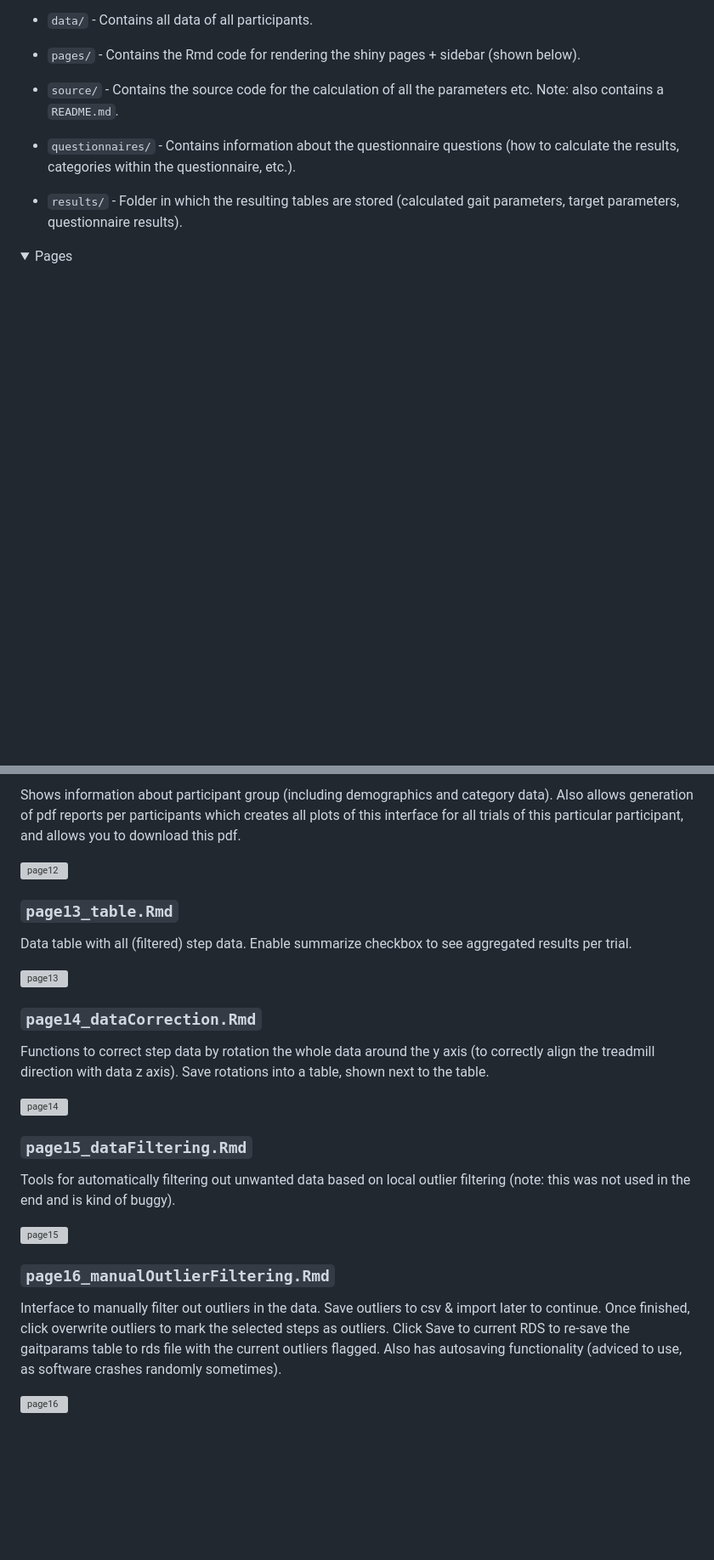
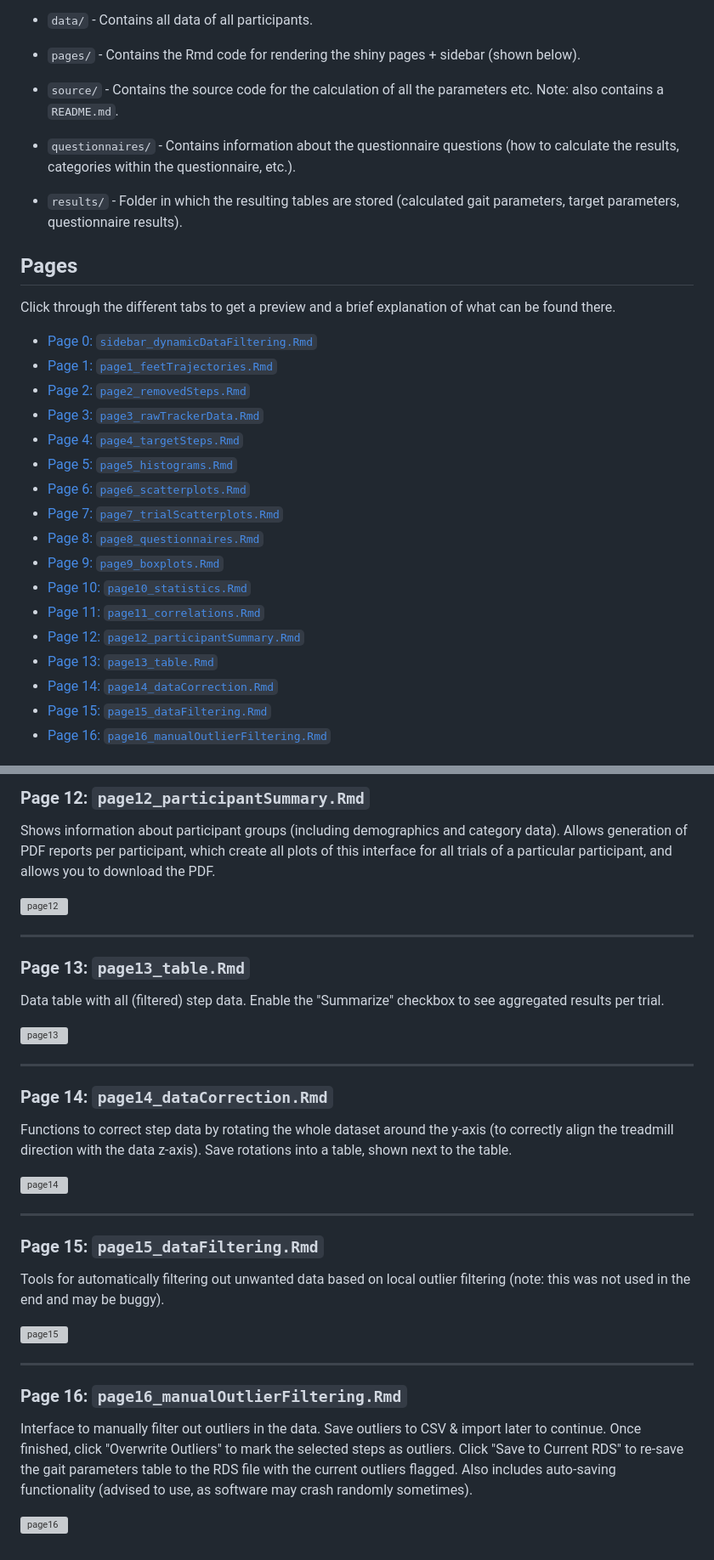
Before and after one commit to Avdbergnmf/R-Analysis-VFD-Experiment-2024, a Markdown page: runtime/README.md, 2 parts joined by grey strips. Shown: that part at 85% size. Drawn GitHub-style; folded sections open; blank space fills up the shorter version; grey boxes are pictures that could not be loaded.

```diff
--- a/runtime/README.md
+++ b/runtime/README.md
@@ -19,7 +19,24 @@ To run this code with your local R-Studio installation:
 - `questionnaires/` - Contains information about the questionnaire questions (how to calculate the results, categories within the questionnaire, etc.).
 - `results/` - Folder in which the resulting tables are stored (calculated gait parameters, target parameters, questionnaire results).
 
+## Pages
+Click through the different tabs to get a preview and a brief explanation of what can be found there.
 
-<details>
-<summary>Pages</summary>
+- [Page 0: `sidebar_dynamicDataFiltering.Rmd`](#page-0-sidebar_dynamicDataFilteringrmd)
+- [Page 1: `page1_feetTrajectories.Rmd`](#page-1-page1_feettrajectoriesrmd)
+- [Page 2: `page2_removedSteps.Rmd`](#page-2-page2_removedstepsrmd)
+- [Page 3: `page3_rawTrackerData.Rmd`](#page-3-page3_rawtrackerdatarmd)
+- [Page 4: `page4_targetSteps.Rmd`](#page-4-page4_targetstepsrmd)
+- [Page 5: `page5_histograms.Rmd`](#page-5-page5_histogramsrmd)
+- [Page 6: `page6_scatterplots.Rmd`](#page-6-page6_scatterplotsrmd)
+- [Page 7: `page7_trialScatterplots.Rmd`](#page-7-page7_trialscatterplotsrmd)
+- [Page 8: `page8_questionnaires.Rmd`](#page-8-page8_questionnairesrmd)
+- [Page 9: `page9_boxplots.Rmd`](#page-9-page9_boxplotsrmd)
+- [Page 10: `page10_statistics.Rmd`](#page-10-page10_statisticsrmd)
+- [Page 11: `page11_correlations.Rmd`](#page-11-page11_correlationsrmd)
+- [Page 12: `page12_participantSummary.Rmd`](#page-12-page12_participantsummaryrmd)
+- [Page 13: `page13_table.Rmd`](#page-13-page13_tablermd)
+- [Page 14: `page14_dataCorrection.Rmd`](#page-14-page14_datacorrectionrmd)
+- [Page 15: `page15_dataFiltering.Rmd`](#page-15-page15_datafilteringrmd)
+- [Page 16: `page16_manualOutlierFiltering.Rmd`](#page-16-page16_manualoutlierfilteringrmd)
 
@@ -118,28 +156,38 @@ Correlation plots showing relationships between different step parameters. Scrol
 
-Shows information about participant group (including demographics and category data). Also allows generation of pdf reports per participants which creates all plots of this interface for all trials of this particular participant, and allows you to download this pdf.
+### Page 12: `page12_participantSummary.Rmd`
+
+Shows information about participant groups (including demographics and category data). Allows generation of PDF reports per participant, which create all plots of this interface for all trials of a particular participant, and allows you to download the PDF.
 
 ![page12](./readme_figures/p12.png)
 
-### `page13_table.Rmd`
+---
 
-Data table with all (filtered) step data. Enable summarize checkbox to see aggregated results per trial.
+### Page 13: `page13_table.Rmd`
+
+Data table with all (filtered) step data. Enable the "Summarize" checkbox to see aggregated results per trial.
 
 ![page13](./readme_figures/p13.png)
 
-### `page14_dataCorrection.Rmd`
+---
 
-Functions to correct step data by rotation the whole data around the y axis (to correctly align the treadmill direction with data z axis). Save rotations into a table, shown next to the table.
+### Page 14: `page14_dataCorrection.Rmd`
+
+Functions to correct step data by rotating the whole dataset around the y-axis (to correctly align the treadmill direction with the data z-axis). Save rotations into a table, shown next to the table.
 
 ![page14](./readme_figures/p14.png)
 
-### `page15_dataFiltering.Rmd`
+---
 
-Tools for automatically filtering out unwanted data based on local outlier filtering (note: this was not used in the end and is kind of buggy).
+### Page 15: `page15_dataFiltering.Rmd`
+
+Tools for automatically filtering out unwanted data based on local outlier filtering (note: this was not used in the end and may be buggy).
 
 ![page15](./readme_figures/p15.png)
 
-### `page16_manualOutlierFiltering.Rmd`
+---
 
-Interface to manually filter out outliers in the data. Save outliers to csv & import later to continue. Once finished, click overwrite outliers to mark the selected steps as outliers. Click Save to current RDS to re-save the gaitparams table to rds file with the current outliers flagged. Also has autosaving functionality (adviced to use, as software crashes randomly sometimes).
+### Page 16: `page16_manualOutlierFiltering.Rmd`
+
+Interface to manually filter out outliers in the data. Save outliers to CSV & import later to continue. Once finished, click "Overwrite Outliers" to mark the selected steps as outliers. Click "Save to Current RDS" to re-save the gait parameters table to the RDS file with the current outliers flagged. Also includes auto-saving functionality (advised to use, as software may crash randomly sometimes).
 
 ![page16](./readme_figures/p16.png)
```
Also changed, not shown: other parts of runtime/README.md (+40 -23 lines).
